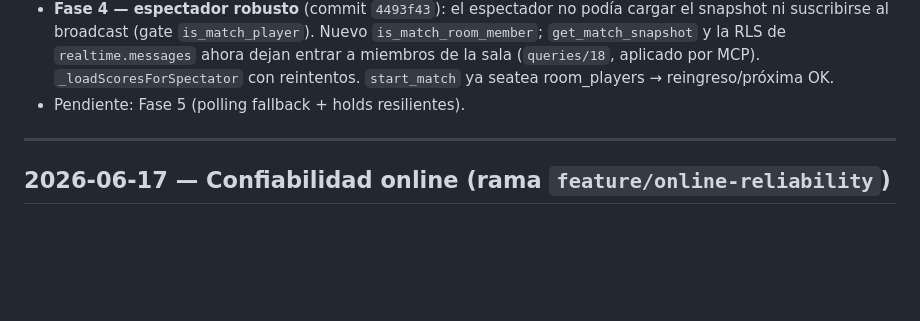
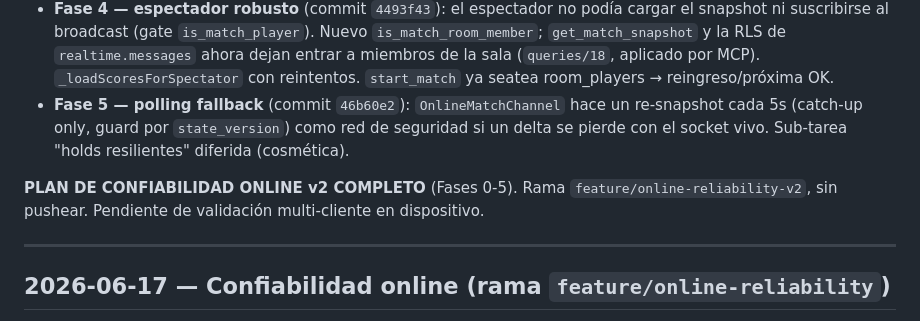
Before and after one commit to Rogerrr08/imposter_game, a Markdown page: docs/online-multiplayer-progress.md, the part around the change. Drawn GitHub-style; blank space fills up the shorter version.

Commit message:
docs(online): registrar Fase 5 — plan de confiabilidad v2 completo
Co-Authored-By: Claude Opus 4.8 <noreply@anthropic.com>

```diff
--- a/docs/online-multiplayer-progress.md
+++ b/docs/online-multiplayer-progress.md
@@ -41,7 +41,14 @@ espectador colgado, desconexión que no saca de la sala). Plan por fases en
   `realtime.messages` ahora dejan entrar a miembros de la sala
   (`queries/18`, aplicado por MCP). `_loadScoresForSpectator` con reintentos.
   `start_match` ya seatea room_players → reingreso/próxima OK.
-- Pendiente: Fase 5 (polling fallback + holds resilientes).
+- **Fase 5 — polling fallback** (commit `46b60e2`): `OnlineMatchChannel` hace un
+  re-snapshot cada 5s (catch-up only, guard por `state_version`) como red de
+  seguridad si un delta se pierde con el socket vivo. Sub-tarea "holds
+  resilientes" diferida (cosmética).
+
+**PLAN DE CONFIABILIDAD ONLINE v2 COMPLETO** (Fases 0-5). Rama
+`feature/online-reliability-v2`, sin pushear. Pendiente de validación
+multi-cliente en dispositivo.
 
 ---
 
```
